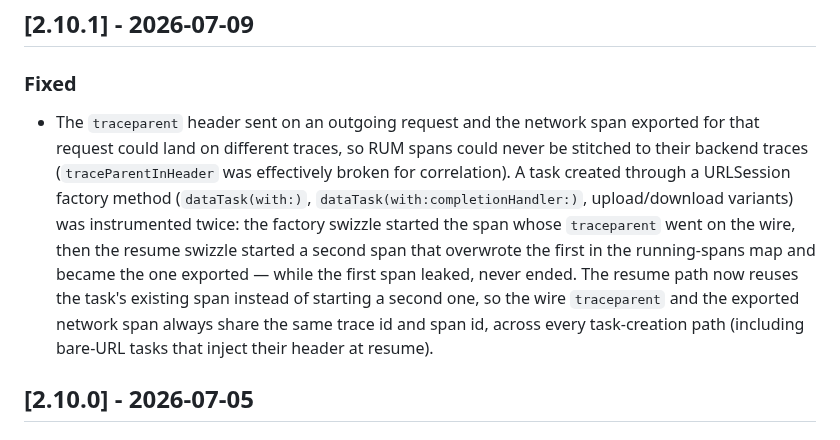
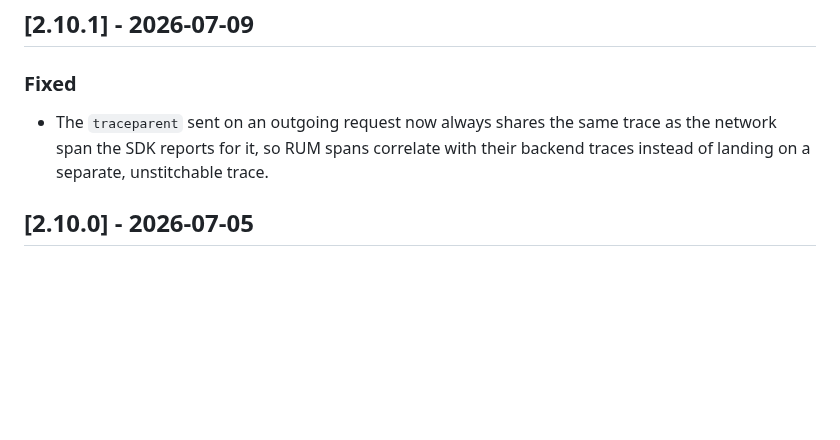
Before and after one commit to coralogix/cx-ios-sdk, a Markdown page: CHANGELOG.md, the part around the change. Rendered like a GitHub page; blank space fills up the shorter version.

Commit message:
docs(CX-48780): make the 2.10.1 changelog entry customer-facing
Replace the implementation-detail narrative with a single outcome-focused
sentence; drop internal identifiers (option names, task/swizzle and span-store
internals) that don't belong in a user-facing changelog.

Co-Authored-By: Claude Opus 4.8 (1M context) <noreply@anthropic.com>

```diff
--- a/CHANGELOG.md
+++ b/CHANGELOG.md
@@ -12,7 +12,7 @@ omitted; the focus here is user-facing behavior changes. Tickets are referenced
 ## [2.10.1] - 2026-07-09
 
 ### Fixed
-- The `traceparent` header sent on an outgoing request and the network span exported for that request could land on different traces, so RUM spans could never be stitched to their backend traces (`traceParentInHeader` was effectively broken for correlation). A task created through a URLSession factory method (`dataTask(with:)`, `dataTask(with:completionHandler:)`, upload/download variants) was instrumented twice: the factory swizzle started the span whose `traceparent` went on the wire, then the resume swizzle started a second span that overwrote the first in the running-spans map and became the one exported — while the first span leaked, never ended. The resume path now reuses the task's existing span instead of starting a second one, so the wire `traceparent` and the exported network span always share the same trace id and span id, across every task-creation path (including bare-URL tasks that inject their header at resume).
+- The `traceparent` sent on an outgoing request now always shares the same trace as the network span the SDK reports for it, so RUM spans correlate with their backend traces instead of landing on a separate, unstitchable trace.
 
 ## [2.10.0] - 2026-07-05
 
```
